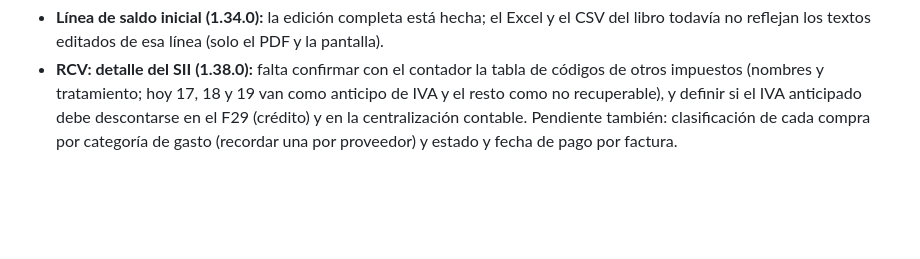
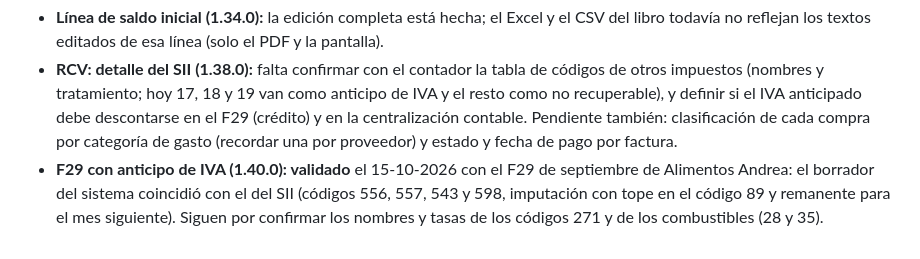
Before and after one commit to majarad20-cpu/CONTABILIDAD-COMPLETA, a Markdown page: PENDIENTES.md, the part around the change. GitHub-like rendering; blank space fills up the shorter version.

Commit message:
PENDIENTES: F29 con anticipo de IVA validado contra el SII
Co-Authored-By: Claude Sonnet 5.5 <noreply@anthropic.com>
Claude-Session: https://claude.ai/code/session_018bWc46BRvX5PHQ4cLAnTjm

```diff
--- a/PENDIENTES.md
+++ b/PENDIENTES.md
@@ -229,3 +229,4 @@ Ideas evaluadas y aún no pedidas: conciliación bancaria por cartola, cuentas p
 - **Saldo inicial editable (1.33.0):** se edita el saldo de caja del año desde la primera línea del primer mes. Queda pendiente poder ajustar a mano también la base inicial acumulada de esa línea y el N° de folio de referencia.
 - **Línea de saldo inicial (1.34.0):** la edición completa está hecha; el Excel y el CSV del libro todavía no reflejan los textos editados de esa línea (solo el PDF y la pantalla).
 - **RCV: detalle del SII (1.38.0):** falta confirmar con el contador la tabla de códigos de otros impuestos (nombres y tratamiento; hoy 17, 18 y 19 van como anticipo de IVA y el resto como no recuperable), y definir si el IVA anticipado debe descontarse en el F29 (crédito) y en la centralización contable. Pendiente también: clasificación de cada compra por categoría de gasto (recordar una por proveedor) y estado y fecha de pago por factura.
+- **F29 con anticipo de IVA (1.40.0): validado** el 15-10-2026 con el F29 de septiembre de Alimentos Andrea: el borrador del sistema coincidió con el del SII (códigos 556, 557, 543 y 598, imputación con tope en el código 89 y remanente para el mes siguiente). Siguen por confirmar los nombres y tasas de los códigos 271 y de los combustibles (28 y 35).
```
